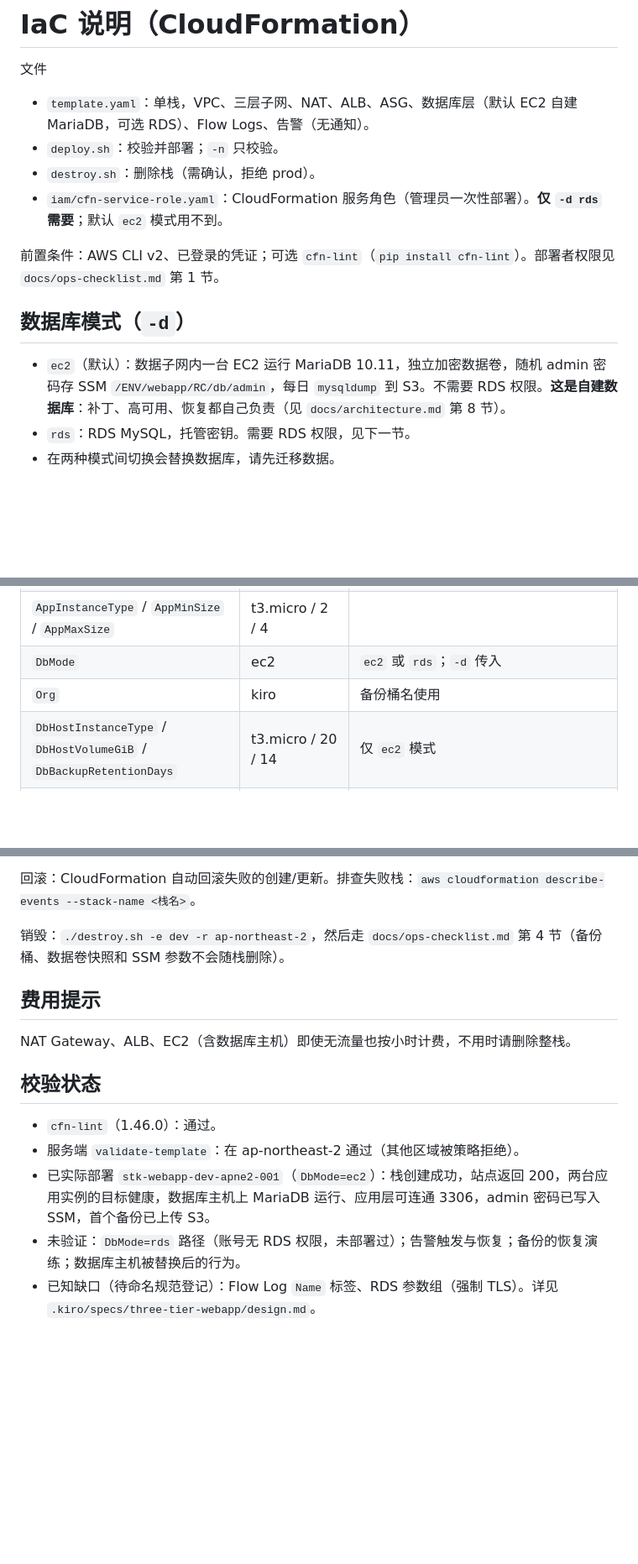
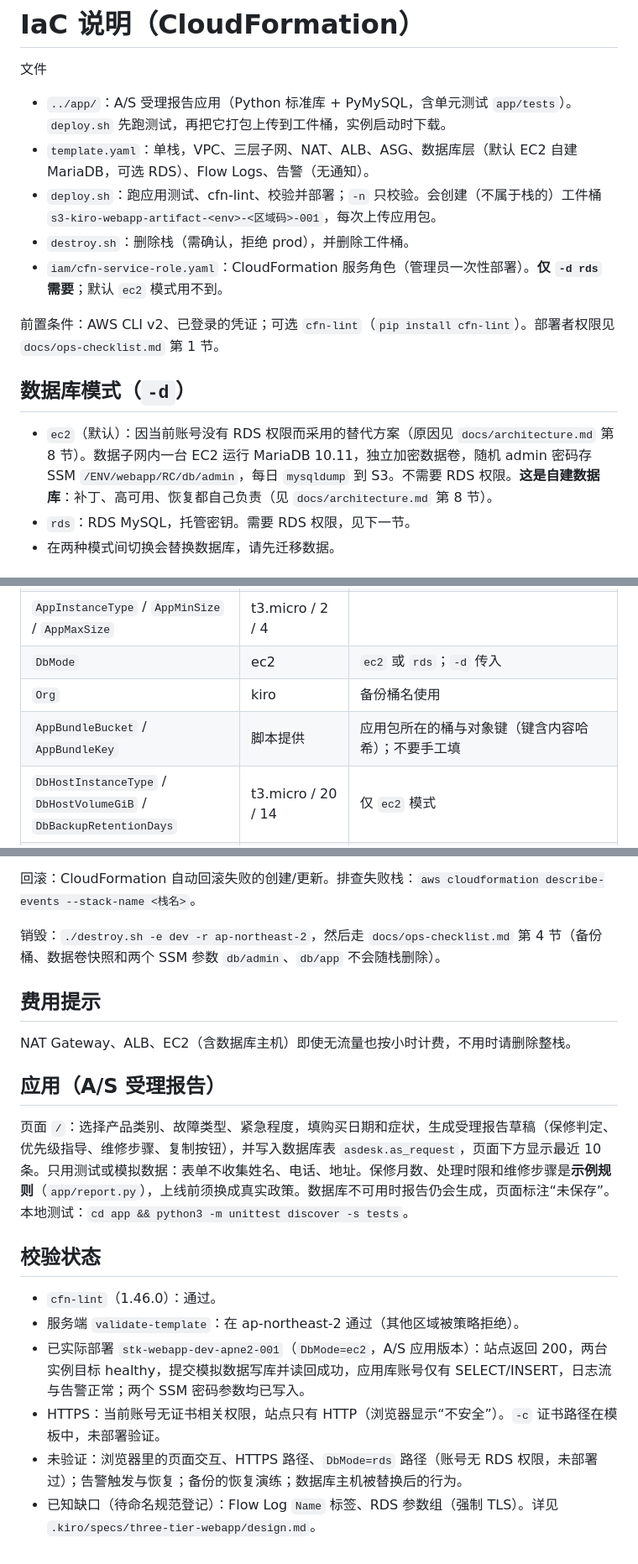
Before and after one commit to jas0n1iu/kiro-3tier-webapp, a Markdown page: infra/README.md, 3 parts joined by grey strips. Shown at 84% size. Rendered like a GitHub page; blank space fills up the shorter version.

```diff
--- a/infra/README.md
+++ b/infra/README.md
@@ -1,15 +1,16 @@
 # IaC 说明（CloudFormation）
 
 文件
+- `../app/`：A/S 受理报告应用（Python 标准库 + PyMySQL，含单元测试 `app/tests`）。`deploy.sh` 先跑测试，再把它打包上传到工件桶，实例启动时下载。
 - `template.yaml`：单栈，VPC、三层子网、NAT、ALB、ASG、数据库层（默认 EC2 自建 MariaDB，可选 RDS）、Flow Logs、告警（无通知）。
-- `deploy.sh`：校验并部署；`-n` 只校验。
-- `destroy.sh`：删除栈（需确认，拒绝 prod）。
+- `deploy.sh`：跑应用测试、cfn-lint、校验并部署；`-n` 只校验。会创建（不属于栈的）工件桶 `s3-kiro-webapp-artifact-<env>-<区域码>-001`，每次上传应用包。
+- `destroy.sh`：删除栈（需确认，拒绝 prod），并删除工件桶。
 - `iam/cfn-service-role.yaml`：CloudFormation 服务角色（管理员一次性部署）。**仅 `-d rds` 需要**；默认 `ec2` 模式用不到。
 
 前置条件：AWS CLI v2、已登录的凭证；可选 `cfn-lint`（`pip install cfn-lint`）。部署者权限见 `docs/ops-checklist.md` 第 1 节。
 
 ## 数据库模式（`-d`）
-- `ec2`（默认）：数据子网内一台 EC2 运行 MariaDB 10.11，独立加密数据卷，随机 admin 密码存 SSM `/ENV/webapp/RC/db/admin`，每日 `mysqldump` 到 S3。不需要 RDS 权限。**这是自建数据库**：补丁、高可用、恢复都自己负责（见 `docs/architecture.md` 第 8 节）。
+- `ec2`（默认）：因当前账号没有 RDS 权限而采用的替代方案（原因见 `docs/architecture.md` 第 8 节）。数据子网内一台 EC2 运行 MariaDB 10.11，独立加密数据卷，随机 admin 密码存 SSM `/ENV/webapp/RC/db/admin`，每日 `mysqldump` 到 S3。不需要 RDS 权限。**这是自建数据库**：补丁、高可用、恢复都自己负责（见 `docs/architecture.md` 第 8 节）。
 - `rds`：RDS MySQL，托管密钥。需要 RDS 权限，见下一节。
 - 在两种模式间切换会替换数据库，请先迁移数据。
 
@@ -42,6 +43,7 @@ aws cloudformation describe-stacks --region ap-northeast-2 --stack-name stk-weba
 | `AppInstanceType` / `AppMinSize` / `AppMaxSize` | t3.micro / 2 / 4 | |
 | `DbMode` | ec2 | `ec2` 或 `rds`；`-d` 传入 |
 | `Org` | kiro | 备份桶名使用 |
+| `AppBundleBucket` / `AppBundleKey` | 脚本提供 | 应用包所在的桶与对象键（键含内容哈希）；不要手工填 |
 | `DbHostInstanceType` / `DbHostVolumeGiB` / `DbBackupRetentionDays` | t3.micro / 20 / 14 | 仅 `ec2` 模式 |
 | `DbInstanceClass` / `DbMultiAz` | db.t3.micro / false | 仅 `rds` 模式 |
 | `LogRetentionDays` | 14 | 7/14/30/60/90 |
@@ -61,14 +63,18 @@ cd infra
 
 回滚：CloudFormation 自动回滚失败的创建/更新。排查失败栈：`aws cloudformation describe-events --stack-name <栈名>`。
 
-销毁：`./destroy.sh -e dev -r ap-northeast-2`，然后走 `docs/ops-checklist.md` 第 4 节（备份桶、数据卷快照和 SSM 参数不会随栈删除）。
+销毁：`./destroy.sh -e dev -r ap-northeast-2`，然后走 `docs/ops-checklist.md` 第 4 节（备份桶、数据卷快照和两个 SSM 参数 `db/admin`、`db/app` 不会随栈删除）。
 
 ## 费用提示
 NAT Gateway、ALB、EC2（含数据库主机）即使无流量也按小时计费，不用时请删除整栈。
 
+## 应用（A/S 受理报告）
+页面 `/`：选择产品类别、故障类型、紧急程度，填购买日期和症状，生成受理报告草稿（保修判定、优先级指导、维修步骤、复制按钮），并写入数据库表 `asdesk.as_request`，页面下方显示最近 10 条。只用测试或模拟数据：表单不收集姓名、电话、地址。保修月数、处理时限和维修步骤是**示例规则**（`app/report.py`），上线前须换成真实政策。数据库不可用时报告仍会生成，页面标注“未保存”。本地测试：`cd app && python3 -m unittest discover -s tests`。
+
 ## 校验状态
 - `cfn-lint`（1.46.0）：通过。
 - 服务端 `validate-template`：在 ap-northeast-2 通过（其他区域被策略拒绝）。
-- 已实际部署 `stk-webapp-dev-apne2-001`（`DbMode=ec2`）：栈创建成功，站点返回 200，两台应用实例的目标健康，数据库主机上 MariaDB 运行、应用层可连通 3306，admin 密码已写入 SSM，首个备份已上传 S3。
-- 未验证：`DbMode=rds` 路径（账号无 RDS 权限，未部署过）；告警触发与恢复；备份的恢复演练；数据库主机被替换后的行为。
+- 已实际部署 `stk-webapp-dev-apne2-001`（`DbMode=ec2`，A/S 应用版本）：站点返回 200，两台实例目标 healthy，提交模拟数据写库并读回成功，应用库账号仅有 SELECT/INSERT，日志流与告警正常；两个 SSM 密码参数均已写入。
+- HTTPS：当前账号无证书相关权限，站点只有 HTTP（浏览器显示“不安全”）。`-c` 证书路径在模板中，未部署验证。
+- 未验证：浏览器里的页面交互、HTTPS 路径、`DbMode=rds` 路径（账号无 RDS 权限，未部署过）；告警触发与恢复；备份的恢复演练；数据库主机被替换后的行为。
 - 已知缺口（待命名规范登记）：Flow Log `Name` 标签、RDS 参数组（强制 TLS）。详见 `.kiro/specs/three-tier-webapp/design.md`。
```
Also changed, not shown: README.md (added, +82 -0 lines), docs/architecture.md (+8 -5 lines), docs/ops-checklist.md (+5 -4 lines), docs/architecture.png, images/site-screenshot.png (added), 网站截图.png (deleted), 12 other files.
